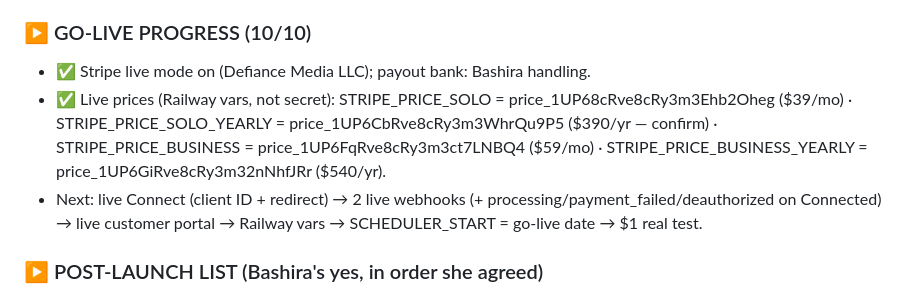
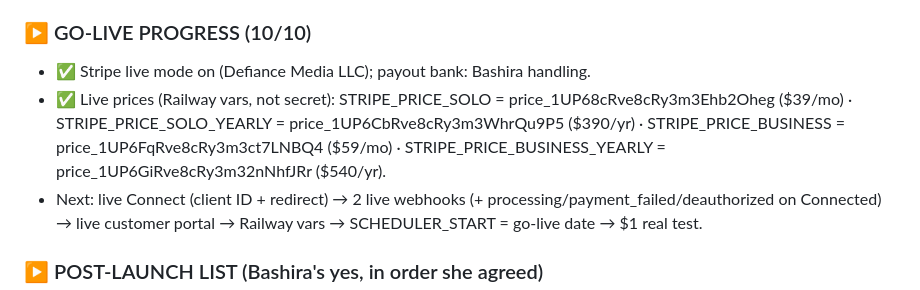
Before and after one commit to bxwebb-cyber/watchtower, a Markdown page: HANDOFF.md, the part around the change. Rendered like a GitHub page.

Commit message:
HANDOFF: confirm yearly price

```diff
--- a/HANDOFF.md
+++ b/HANDOFF.md
@@ -43,7 +43,7 @@ Also 10/8: homepage SEO (scripts/seo-prerender.cjs — RE-RUN after any new land
 
 ### ▶ GO-LIVE PROGRESS (10/10)
 - ✅ Stripe live mode on (Defiance Media LLC); payout bank: Bashira handling.
-- ✅ Live prices (Railway vars, not secret): STRIPE_PRICE_SOLO = price_1UP68cRve8cRy3m3Ehb2Oheg ($39/mo) · STRIPE_PRICE_SOLO_YEARLY = price_1UP6CbRve8cRy3m3WhrQu9P5 ($390/yr — confirm) · STRIPE_PRICE_BUSINESS = price_1UP6FqRve8cRy3m3ct7LNBQ4 ($59/mo) · STRIPE_PRICE_BUSINESS_YEARLY = price_1UP6GiRve8cRy3m32nNhfJRr ($540/yr).
+- ✅ Live prices (Railway vars, not secret): STRIPE_PRICE_SOLO = price_1UP68cRve8cRy3m3Ehb2Oheg ($39/mo) · STRIPE_PRICE_SOLO_YEARLY = price_1UP6CbRve8cRy3m3WhrQu9P5 ($390/yr) · STRIPE_PRICE_BUSINESS = price_1UP6FqRve8cRy3m3ct7LNBQ4 ($59/mo) · STRIPE_PRICE_BUSINESS_YEARLY = price_1UP6GiRve8cRy3m32nNhfJRr ($540/yr).
 - Next: live Connect (client ID + redirect) → 2 live webhooks (+ processing/payment_failed/deauthorized on Connected) → live customer portal → Railway vars → SCHEDULER_START = go-live date → $1 real test.
 
 ### ▶ POST-LAUNCH LIST (Bashira's yes, in order she agreed)
```
